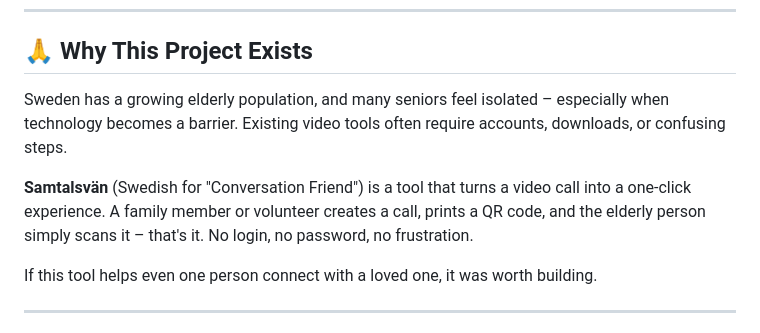
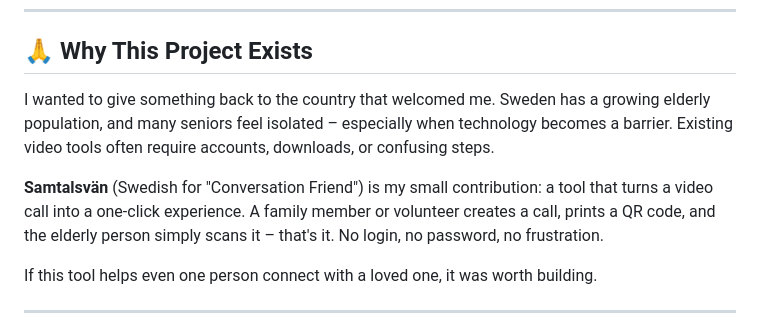
Before and after one commit to AbdirahmanNomad/samtalsvan, a Markdown page: README.md, the part around the change. Drawn GitHub-style.

Commit message:
Add back giving back sentiment to README

```diff
--- a/README.md
+++ b/README.md
@@ -25,9 +25,9 @@
 
 ## 🙏 Why This Project Exists
 
-Sweden has a growing elderly population, and many seniors feel isolated – especially when technology becomes a barrier. Existing video tools often require accounts, downloads, or confusing steps.
+I wanted to give something back to the country that welcomed me. Sweden has a growing elderly population, and many seniors feel isolated – especially when technology becomes a barrier. Existing video tools often require accounts, downloads, or confusing steps.
 
-**Samtalsvän** (Swedish for "Conversation Friend") is a tool that turns a video call into a one-click experience. A family member or volunteer creates a call, prints a QR code, and the elderly person simply scans it – that's it. No login, no password, no frustration.
+**Samtalsvän** (Swedish for "Conversation Friend") is my small contribution: a tool that turns a video call into a one-click experience. A family member or volunteer creates a call, prints a QR code, and the elderly person simply scans it – that's it. No login, no password, no frustration.
 
 If this tool helps even one person connect with a loved one, it was worth building.
 
```
